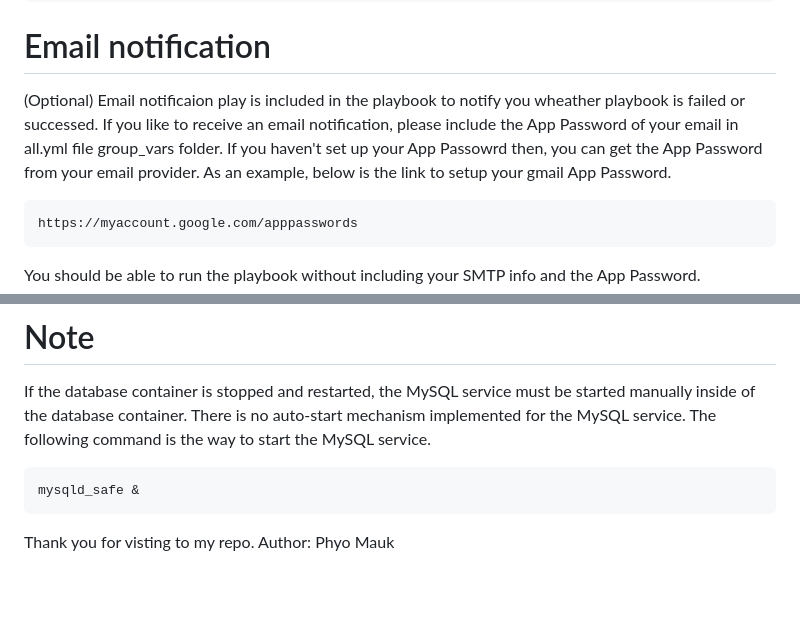
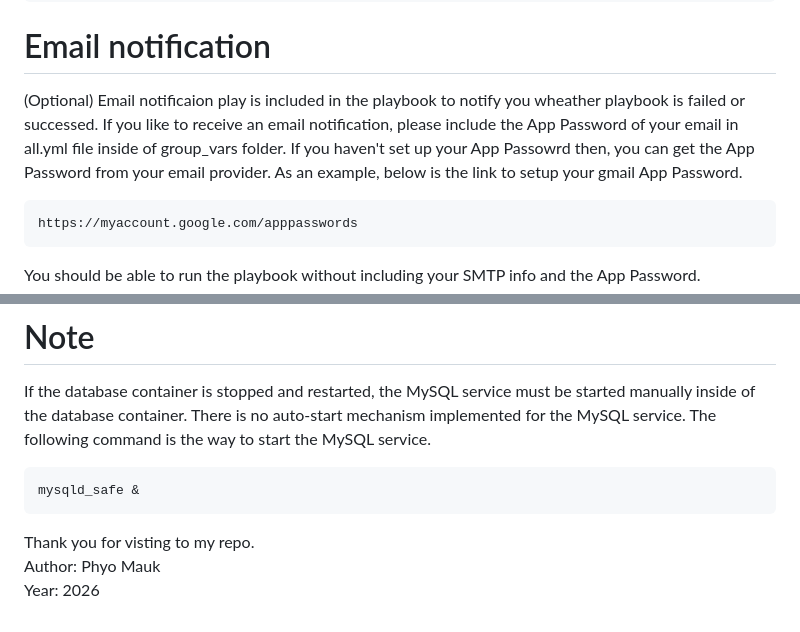
Before and after one commit to phyomauk/ansible-lab, a Markdown page: README.md, 2 parts joined by grey strips. Drawn GitHub-style; blank space fills up the shorter version.

````diff
--- a/README.md
+++ b/README.md
@@ -108,7 +108,7 @@ ansible --version
 ```
 # Email notification
 (Optional)
-Email notificaion play is included in the playbook to notify you wheather playbook is failed or successed. If you like to receive an email notification, please include the App Password of your email in all.yml file group_vars folder. If you haven't set up your App Passowrd then, you can get the App Password from your email provider. As an example, below is the link to setup your gmail App Password.
+Email notificaion play is included in the playbook to notify you wheather playbook is failed or successed. If you like to receive an email notification, please include the App Password of your email in all.yml file inside of group_vars folder. If you haven't set up your App Passowrd then, you can get the App Password from your email provider. As an example, below is the link to setup your gmail App Password.
 
 ```
 https://myaccount.google.com/apppasswords
@@ -201,5 +201,6 @@ If the database container is stopped and restarted, the MySQL service must be st
 ```
 mysqld_safe &
 ```
-Thank you for visting to my repo.
-Author: Phyo Mauk
+Thank you for visting to my repo.<br />
+Author: Phyo Mauk<br />
+Year: 2026
````
